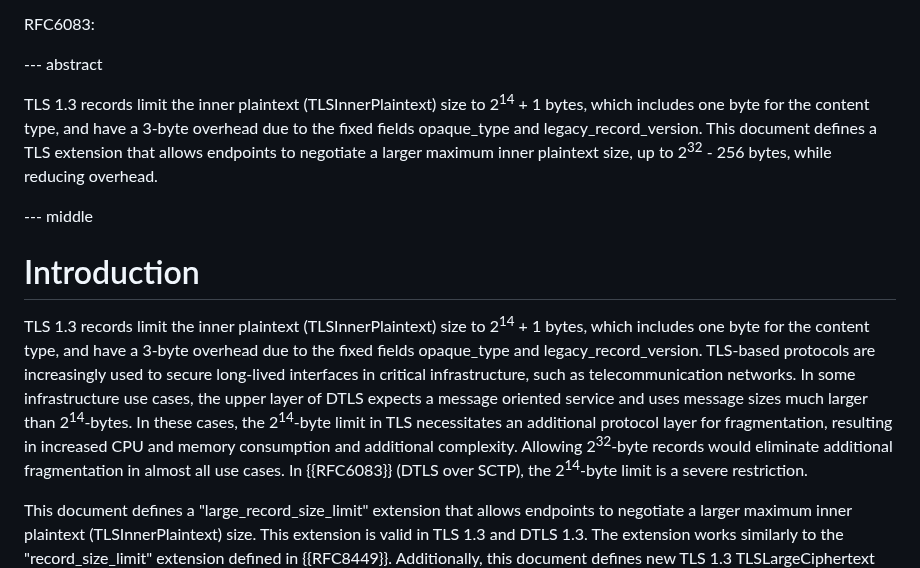
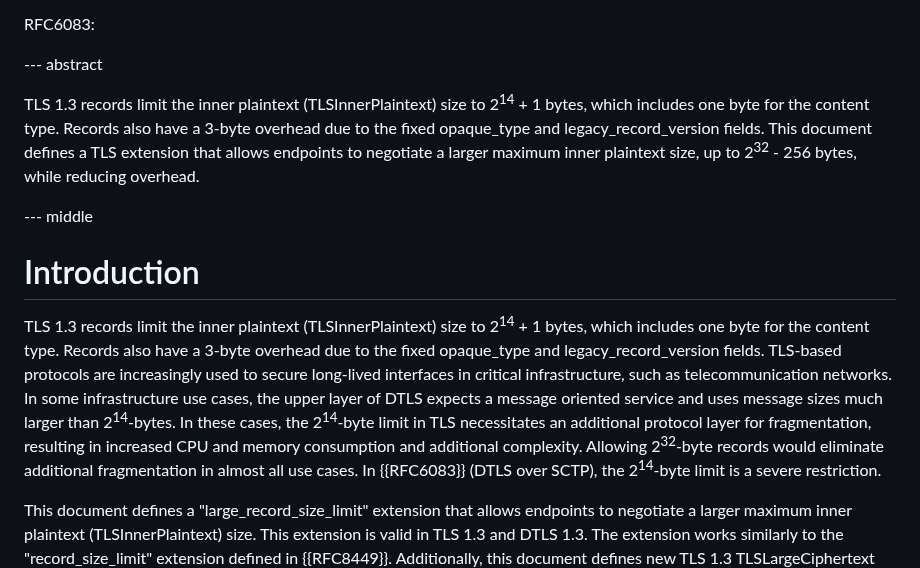
Before and after one commit to tlswg/super-jumbo-record-limit, a Markdown page: draft-mattsson-tls-super-jumbo-record-limit.md, the part around the change. Drawn GitHub-style.

Commit message:
Grammar and comprehension tweaks to abstract
The run-on talking about overhead was a little confusing to me.  A separate sentence seems better.

```diff
--- a/draft-mattsson-tls-super-jumbo-record-limit.md
+++ b/draft-mattsson-tls-super-jumbo-record-limit.md
@@ -55,13 +55,13 @@ informative:
 
 --- abstract
 
-TLS 1.3 records limit the inner plaintext (TLSInnerPlaintext) size to 2<sup>14</sup> + 1 bytes, which includes one byte for the content type, and have a 3-byte overhead due to the fixed fields opaque_type and legacy_record_version. This document defines a TLS extension that allows endpoints to negotiate a larger maximum inner plaintext size, up to 2<sup>32</sup> - 256 bytes, while reducing overhead.
+TLS 1.3 records limit the inner plaintext (TLSInnerPlaintext) size to 2<sup>14</sup> + 1 bytes, which includes one byte for the content type. Records also have a 3-byte overhead due to the fixed opaque_type and legacy_record_version fields. This document defines a TLS extension that allows endpoints to negotiate a larger maximum inner plaintext size, up to 2<sup>32</sup> - 256 bytes, while reducing overhead.
 
 --- middle
 
 # Introduction
 
-TLS 1.3 records limit the inner plaintext (TLSInnerPlaintext) size to 2<sup>14</sup> + 1 bytes, which includes one byte for the content type, and have a 3-byte overhead due to the fixed fields opaque_type and legacy_record_version. TLS-based protocols are increasingly used to secure long-lived interfaces in critical infrastructure, such as telecommunication networks. In some infrastructure use cases, the upper layer of DTLS expects a message oriented service and uses message sizes much larger than 2<sup>14</sup>-bytes. In these cases, the 2<sup>14</sup>-byte limit in TLS necessitates an additional protocol layer for fragmentation, resulting in increased CPU and memory consumption and additional complexity. Allowing 2<sup>32</sup>-byte records would eliminate additional fragmentation in almost all use cases. In {{RFC6083}} (DTLS over SCTP), the 2<sup>14</sup>-byte limit is a severe restriction.
+TLS 1.3 records limit the inner plaintext (TLSInnerPlaintext) size to 2<sup>14</sup> + 1 bytes, which includes one byte for the content type. Records also have a 3-byte overhead due to the fixed opaque_type and legacy_record_version fields. TLS-based protocols are increasingly used to secure long-lived interfaces in critical infrastructure, such as telecommunication networks. In some infrastructure use cases, the upper layer of DTLS expects a message oriented service and uses message sizes much larger than 2<sup>14</sup>-bytes. In these cases, the 2<sup>14</sup>-byte limit in TLS necessitates an additional protocol layer for fragmentation, resulting in increased CPU and memory consumption and additional complexity. Allowing 2<sup>32</sup>-byte records would eliminate additional fragmentation in almost all use cases. In {{RFC6083}} (DTLS over SCTP), the 2<sup>14</sup>-byte limit is a severe restriction.
 
 This document defines a "large_record_size_limit" extension that allows endpoints to negotiate a larger maximum inner plaintext (TLSInnerPlaintext) size. This extension is valid in TLS 1.3 and DTLS 1.3. The extension works similarly to the "record_size_limit" extension defined in {{RFC8449}}. Additionally, this document defines new TLS 1.3 TLSLargeCiphertext and DTLS 1.3 unified_hdr structures to enable inner plaintexts up to 2<sup>32</sup> - 256 bytes with reduced overhead. For example, inner plaintexts up to 2<sup>16</sup> - 256 bytes can be supported with 3 bytes less overhead, which is useful in constrained IoT environments. The "large_record_size_limit" extension is incompatible with middleboxes expecting TLS 1.2 records.
 
```
